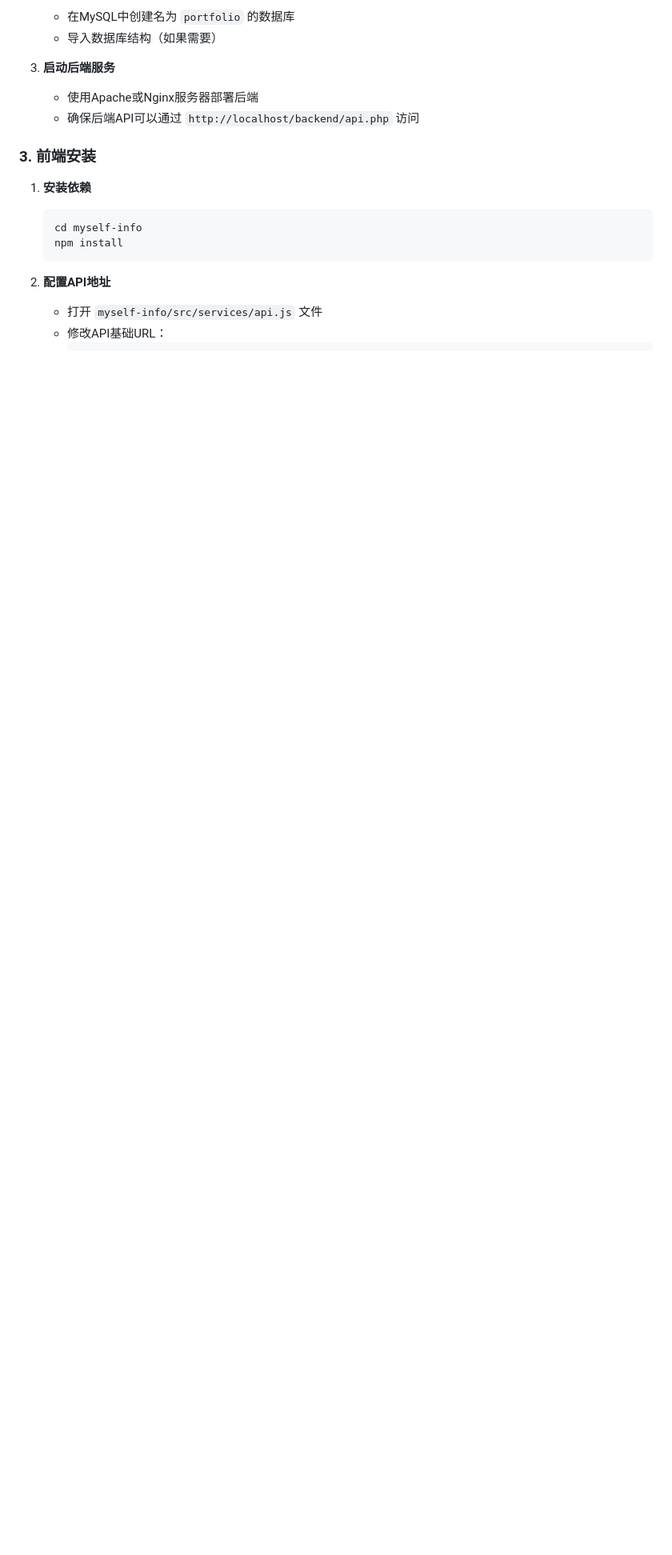
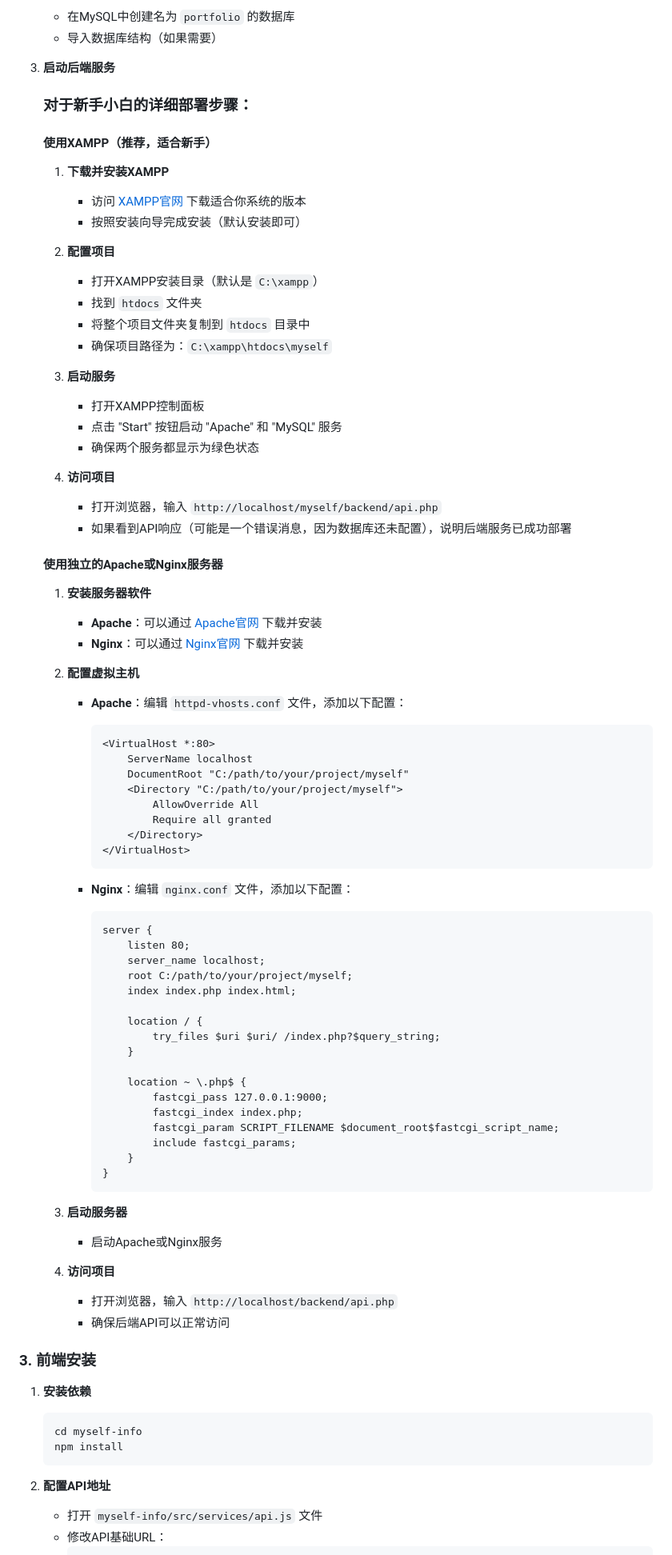
Before and after one commit to Hongwei-name/myself-info, a Markdown page: README.md, the part around the change. Shown at 80% size. GitHub-like rendering; blank space fills up the shorter version.

Commit message:
Update README.md with detailed deployment instructions for beginners

````diff
--- a/README.md
+++ b/README.md
@@ -81,8 +81,74 @@
    - 导入数据库结构（如果需要）
 
 3. **启动后端服务**
-   - 使用Apache或Nginx服务器部署后端
-   - 确保后端API可以通过 `http://localhost/backend/api.php` 访问
+
+   ### 对于新手小白的详细部署步骤：
+
+   #### 使用XAMPP（推荐，适合新手）
+   1. **下载并安装XAMPP**
+      - 访问 [XAMPP官网](https://www.apachefriends.org/index.html) 下载适合你系统的版本
+      - 按照安装向导完成安装（默认安装即可）
+
+   2. **配置项目**
+      - 打开XAMPP安装目录（默认是 `C:\xampp`）
+      - 找到 `htdocs` 文件夹
+      - 将整个项目文件夹复制到 `htdocs` 目录中
+      - 确保项目路径为：`C:\xampp\htdocs\myself`
+
+   3. **启动服务**
+      - 打开XAMPP控制面板
+      - 点击 "Start" 按钮启动 "Apache" 和 "MySQL" 服务
+      - 确保两个服务都显示为绿色状态
+
+   4. **访问项目**
+      - 打开浏览器，输入 `http://localhost/myself/backend/api.php`
+      - 如果看到API响应（可能是一个错误消息，因为数据库还未配置），说明后端服务已成功部署
+
+   #### 使用独立的Apache或Nginx服务器
+   1. **安装服务器软件**
+      - **Apache**：可以通过 [Apache官网](https://httpd.apache.org/download.cgi) 下载并安装
+      - **Nginx**：可以通过 [Nginx官网](https://nginx.org/en/download.html) 下载并安装
+
+   2. **配置虚拟主机**
+      - **Apache**：编辑 `httpd-vhosts.conf` 文件，添加以下配置：
+        ```
+        <VirtualHost *:80>
+            ServerName localhost
+            DocumentRoot "C:/path/to/your/project/myself"
+            <Directory "C:/path/to/your/project/myself">
+                AllowOverride All
+                Require all granted
+            </Directory>
+        </VirtualHost>
+        ```
+
+      - **Nginx**：编辑 `nginx.conf` 文件，添加以下配置：
+        ```
+        server {
+            listen 80;
+            server_name localhost;
+            root C:/path/to/your/project/myself;
+            index index.php index.html;
+
+            location / {
+                try_files $uri $uri/ /index.php?$query_string;
+            }
+
+            location ~ \.php$ {
+                fastcgi_pass 127.0.0.1:9000;
+                fastcgi_index index.php;
+                fastcgi_param SCRIPT_FILENAME $document_root$fastcgi_script_name;
+                include fastcgi_params;
+            }
+        }
+        ```
+
+   3. **启动服务器**
+      - 启动Apache或Nginx服务
+
+   4. **访问项目**
+      - 打开浏览器，输入 `http://localhost/backend/api.php`
+      - 确保后端API可以正常访问
 
 ### 3. 前端安装
 1. **安装依赖**
````
